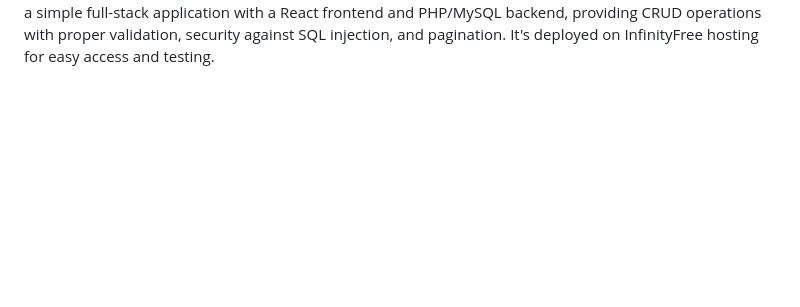
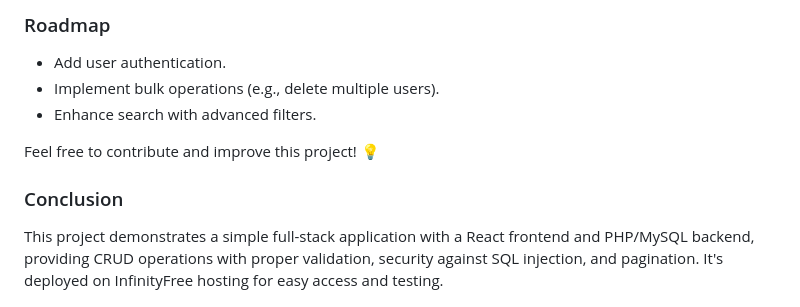
Before and after one commit to Omkar035-tech/user-dashboard, a Markdown page: readme.md, the part around one of its changes. GitHub-like rendering; blank space fills up the shorter version.

Commit message:
Readme Updated few new featuer added

```diff
--- a/readme.md
+++ b/readme.md
@@ -149 +160,10 @@ Conclusion:
+### Roadmap
+- Add user authentication.
+- Implement bulk operations (e.g., delete multiple users).
+- Enhance search with advanced filters.
+
+Feel free to contribute and improve this project! 💡
+
+
+###  Conclusion
 This project demonstrates a simple full-stack application with a React frontend and PHP/MySQL backend, providing CRUD operations with proper validation, security against SQL injection, and pagination. It's deployed on InfinityFree hosting for easy access and testing.
```
Also changed, not shown: other parts of readme.md (+136 -125 lines).
